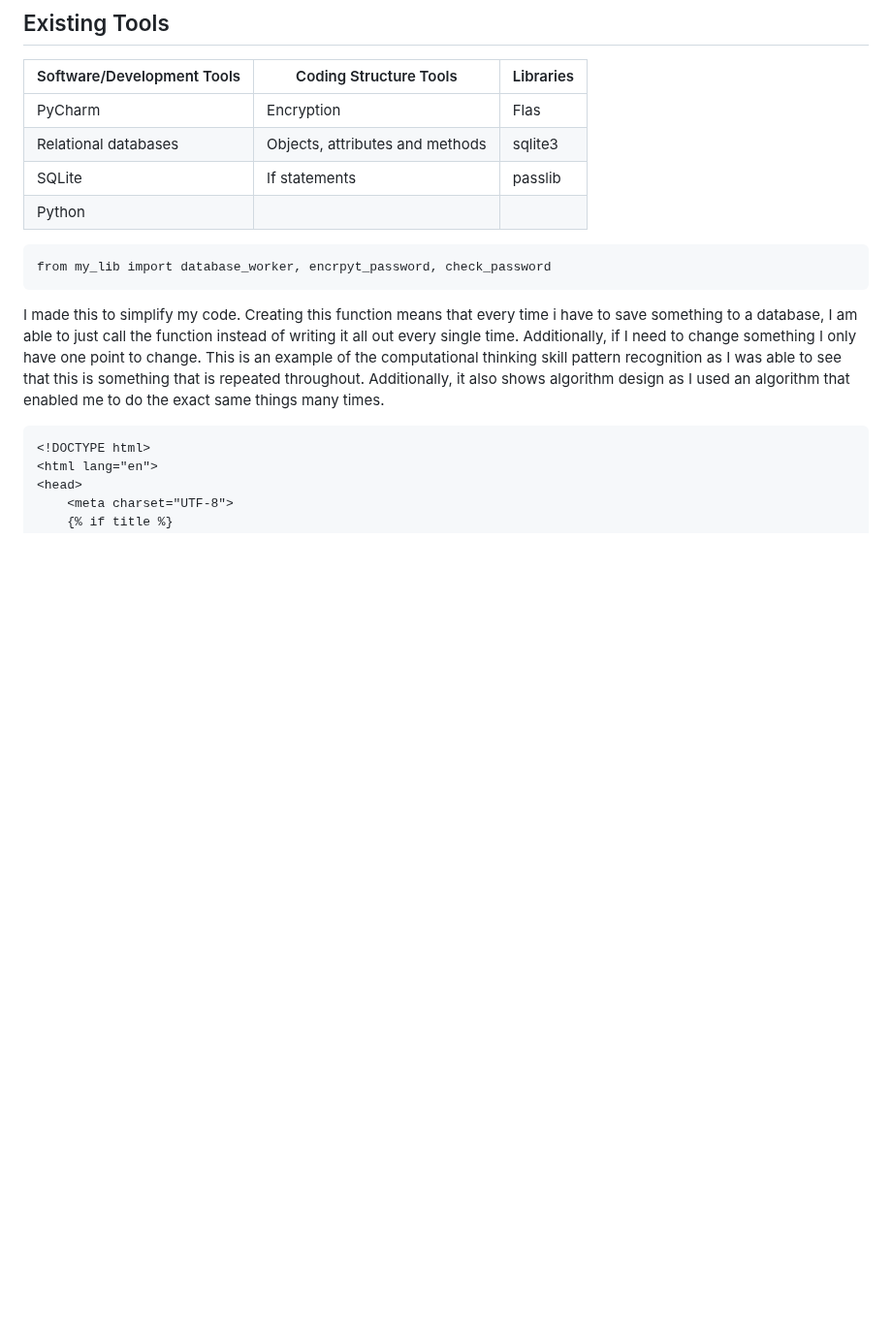
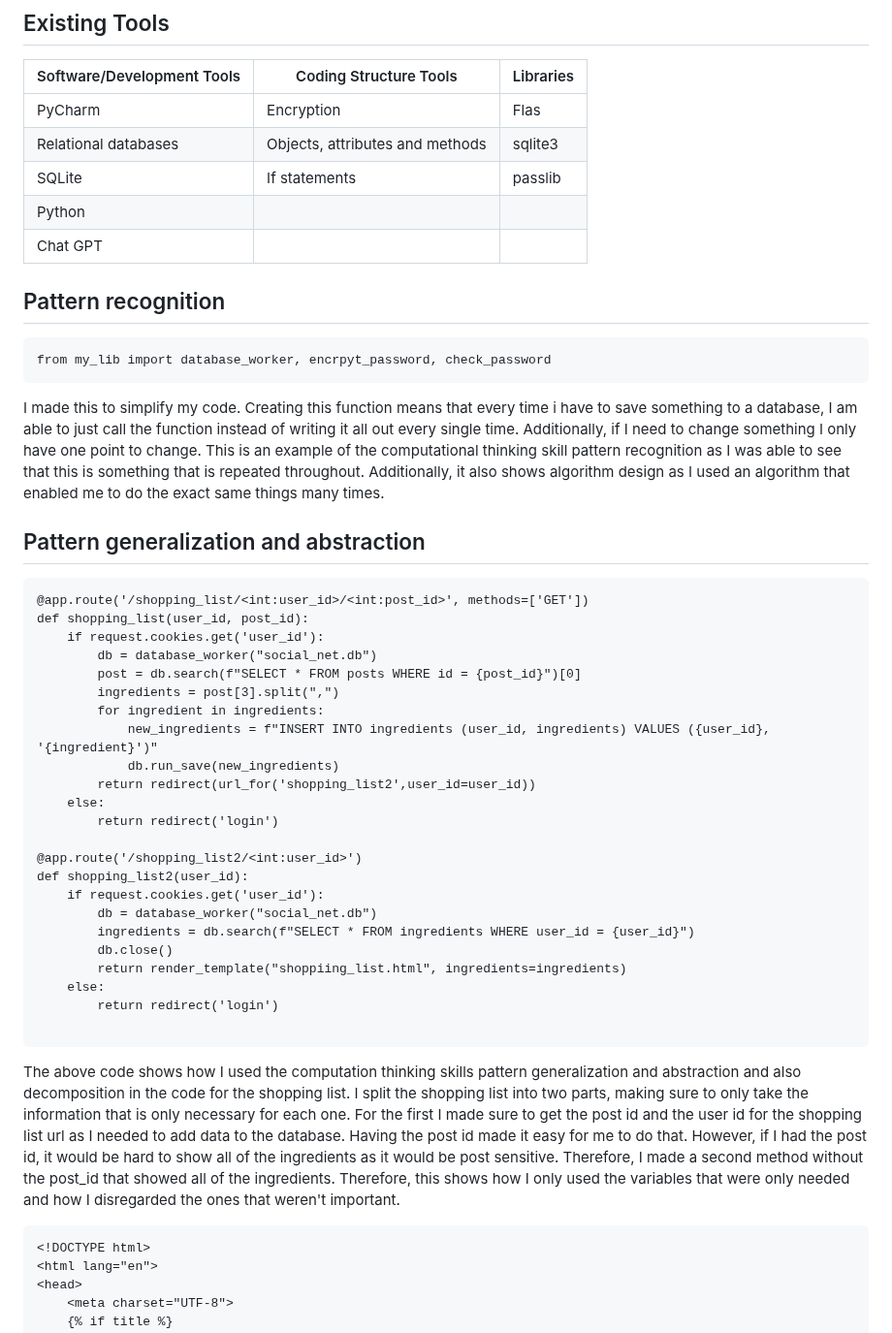
Before and after one commit to KaiFig/Unit_4, a Markdown page: Project/read_me.md, the part around the change. Shown at 97% size. GitHub-like rendering; blank space fills up the shorter version.

````diff
--- a/Project/read_me.md
+++ b/Project/read_me.md
@@ -106,13 +106,45 @@ I will to design and make a web based social media site for a client who is a hi
 | Relational databases       | Objects, attributes and methods | sqlite3        |
 | SQLite                     | If statements                   | passlib        |
 | Python                     |                                 |                |
+| Chat GPT                   |                                 |                |
 
 
+
+
+## Pattern recognition
 
 ```.py
 from my_lib import database_worker, encrpyt_password, check_password
 ```
 I made this to simplify my code. Creating this function means that every time i have to save something to a database, I am able to just call the function instead of writing it all out every single time. Additionally, if I need to change something I only have one point to change. This is an example of the computational thinking skill pattern recognition as I was able to see that this is something that is repeated throughout. Additionally, it also shows algorithm design as I used an algorithm that enabled me to do the exact same things many times.
+
+## Pattern generalization and abstraction
+```.py
+@app.route('/shopping_list/<int:user_id>/<int:post_id>', methods=['GET'])
+def shopping_list(user_id, post_id):
+    if request.cookies.get('user_id'):
+        db = database_worker("social_net.db")
+        post = db.search(f"SELECT * FROM posts WHERE id = {post_id}")[0]
+        ingredients = post[3].split(",")
+        for ingredient in ingredients:
+            new_ingredients = f"INSERT INTO ingredients (user_id, ingredients) VALUES ({user_id}, '{ingredient}')"
+            db.run_save(new_ingredients)
+        return redirect(url_for('shopping_list2',user_id=user_id))
+    else:
+        return redirect('login')
+
+@app.route('/shopping_list2/<int:user_id>')
+def shopping_list2(user_id):
+    if request.cookies.get('user_id'):
+        db = database_worker("social_net.db")
+        ingredients = db.search(f"SELECT * FROM ingredients WHERE user_id = {user_id}")
+        db.close()
+        return render_template("shoppiing_list.html", ingredients=ingredients)
+    else:
+        return redirect('login')
+
+```
+The above code shows how I used the computation thinking skills pattern generalization and abstraction and also decomposition in the code for the shopping list. I split the shopping list into two parts, making sure to only take the information that is only necessary for each one. For the first I made sure to get the post id and the user id for the shopping list url as I needed to add data to the database. Having the post id made it easy for me to do that. However, if I had the post id, it would be hard to show all of the ingredients as it would be post sensitive. Therefore, I made a second method without the post_id that showed all of the ingredients. Therefore, this shows how I only used the variables that were only needed and how I disregarded the ones that weren't important.
 
 ```.py
 <!DOCTYPE html>
````
